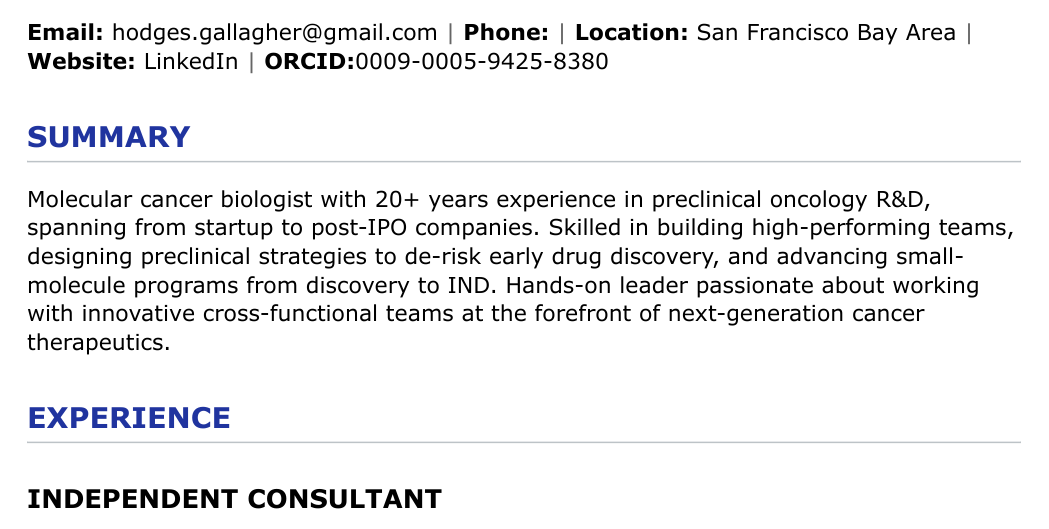
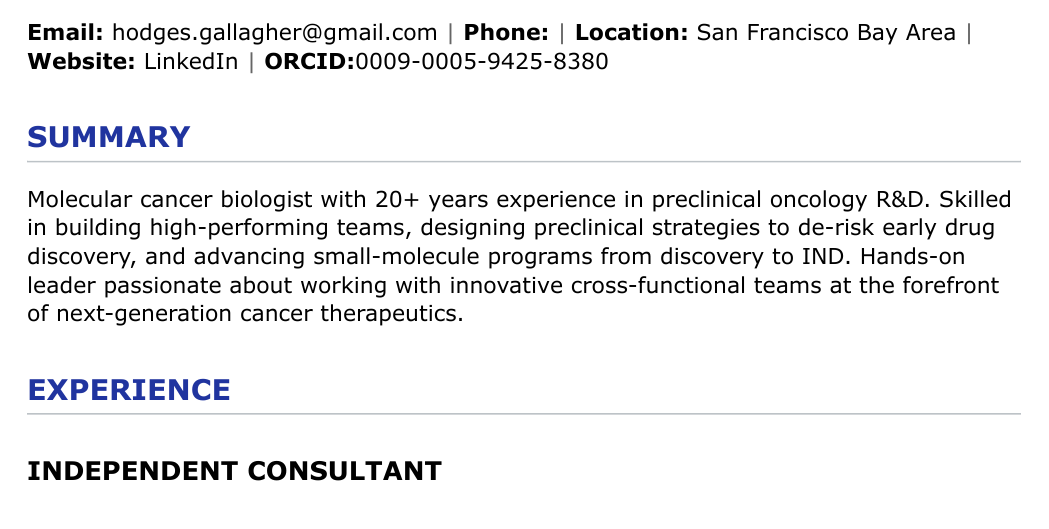
Before and after one commit to lchogal/cv, a Quarto document (HodgesGallagher_CV_20250713.qmd): part of page 1 of 3, cut so that both start at the same text. The pictures show the output file HodgesGallagher_CV_20250713.pdf that the author committed with the source.

Commit message:
Simplify CV summary section.
Generated with [Claude Code](https://claude.com/claude-code)

Co-Authored-By: Claude Sonnet 4.5 <noreply@anthropic.com>

```diff
--- a/HodgesGallagher_CV_20250713.qmd
+++ b/HodgesGallagher_CV_20250713.qmd
@@ -28,7 +28,7 @@ Leslie Hodges Gallagher, Ph.D.
 
 ## SUMMARY
 
-Molecular cancer biologist with 20+ years experience in preclinical oncology R&D, spanning from startup to post-IPO companies. Skilled in building high-performing teams, designing preclinical strategies to de-risk early drug discovery, and advancing small-molecule programs from discovery to IND. Hands-on leader passionate about working with innovative cross-functional teams at the forefront of next-generation cancer therapeutics.
+Molecular cancer biologist with 20+ years experience in preclinical oncology R&D. Skilled in building high-performing teams, designing preclinical strategies to de-risk early drug discovery, and advancing small-molecule programs from discovery to IND. Hands-on leader passionate about working with innovative cross-functional teams at the forefront of next-generation cancer therapeutics.
 
 ## EXPERIENCE
 
```
Also changed, not shown: HodgesGallagher_CV_20250713.html, HodgesGallagher_CV_20250713.pdf.
